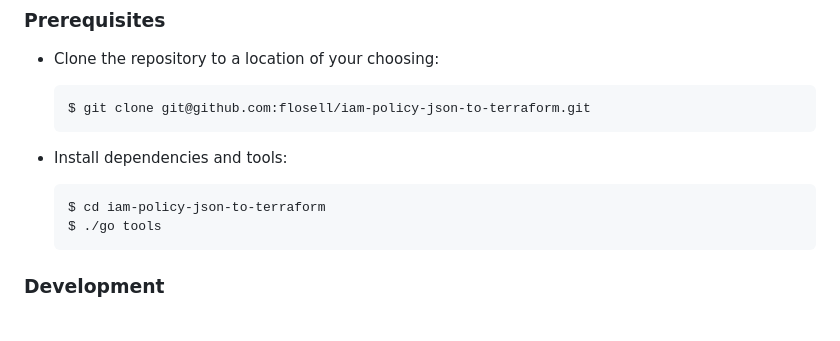
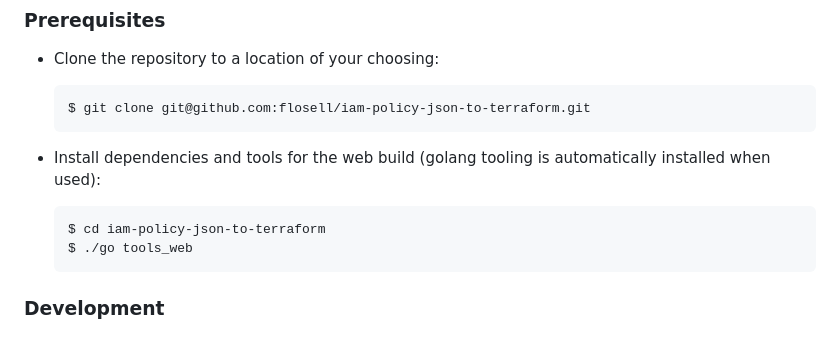
Before and after one commit to flosell/iam-policy-json-to-terraform, a Markdown page: README.md, the part around the change. Rendered like a GitHub page.

Commit message:
Update readme to reflect the fact we no longer need to explicitly install go tools #126

````diff
--- a/README.md
+++ b/README.md
@@ -66,10 +66,10 @@ If a video demo is more your thing, checkout [this nice 2min introduction](https
   $ git clone git@github.com:flosell/iam-policy-json-to-terraform.git
   ```
 
-* Install dependencies and tools:
+* Install dependencies and tools for the web build (golang tooling is automatically installed when used):
   ```bash testcase=building
   $ cd iam-policy-json-to-terraform
-  $ ./go tools
+  $ ./go tools_web
   ```
 
 ### Development
````
